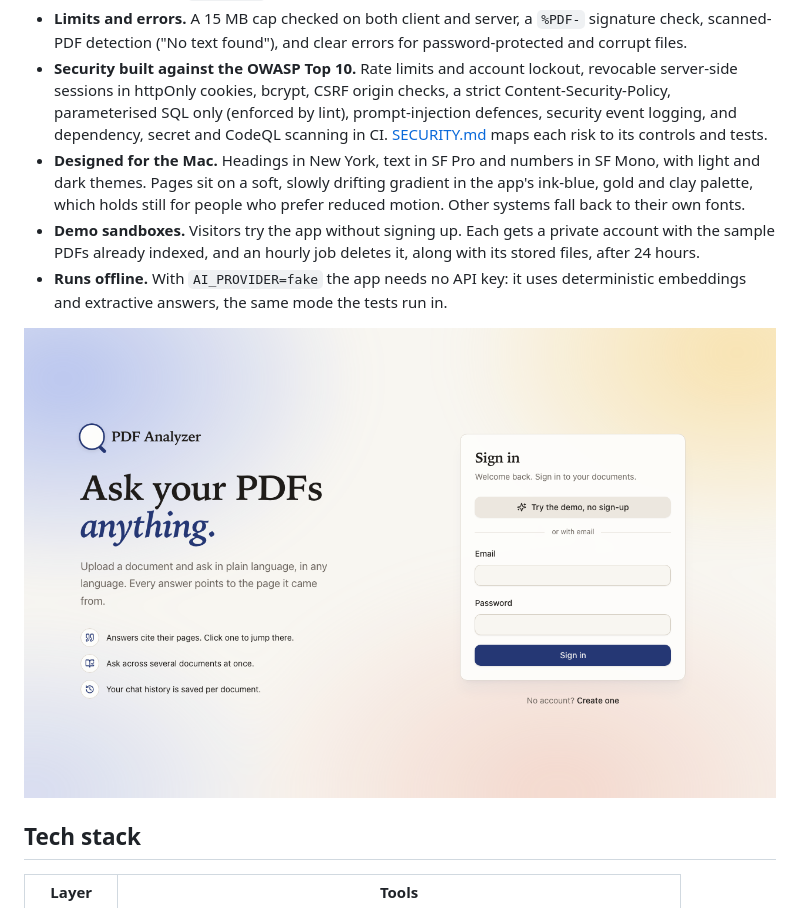
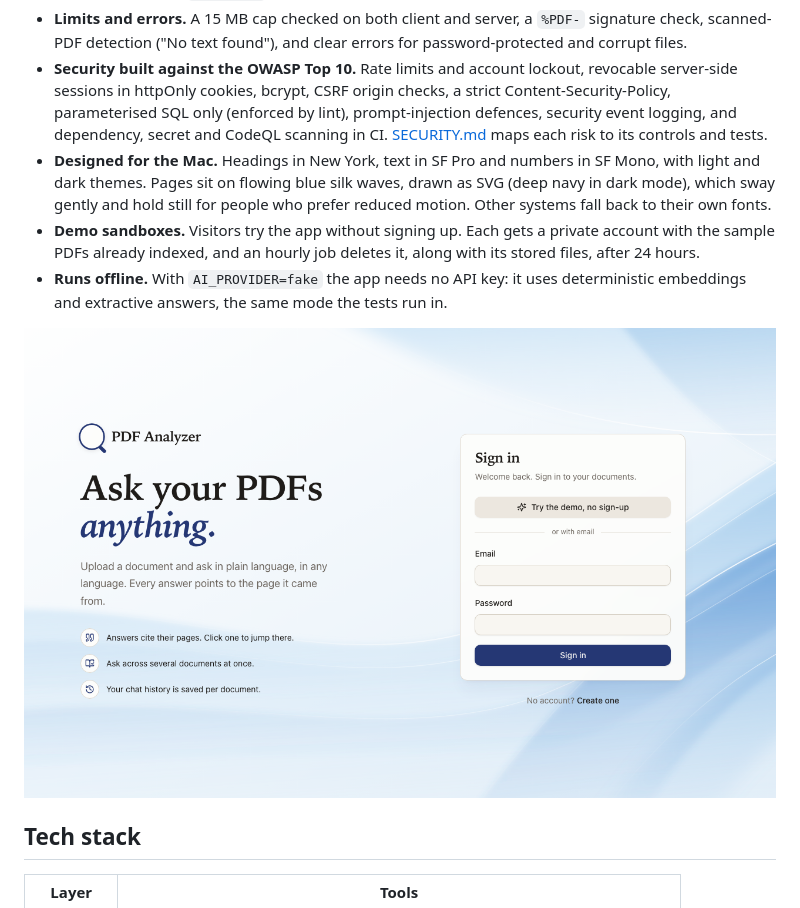
Before and after one commit to chlosaw/pdf_analyzer, a Markdown page: README.md, the part around the change. Rendered like a GitHub page; pictures changed too: docs/screenshot-sign-in.png.

```diff
--- a/README.md
+++ b/README.md
@@ -20,7 +20,7 @@ Chat with your PDFs: upload documents, ask questions, and get answers that strea
 - **Documented API.** An OpenAPI 3.1 spec, generated from the same Zod schemas the API validates with, browsable at `/api/docs`.
 - **Limits and errors.** A 15 MB cap checked on both client and server, a `%PDF-` signature check, scanned-PDF detection ("No text found"), and clear errors for password-protected and corrupt files.
 - **Security built against the OWASP Top 10.** Rate limits and account lockout, revocable server-side sessions in httpOnly cookies, bcrypt, CSRF origin checks, a strict Content-Security-Policy, parameterised SQL only (enforced by lint), prompt-injection defences, security event logging, and dependency, secret and CodeQL scanning in CI. [SECURITY.md](SECURITY.md) maps each risk to its controls and tests.
-- **Designed for the Mac.** Headings in New York, text in SF Pro and numbers in SF Mono, with light and dark themes. Pages sit on a soft, slowly drifting gradient in the app's ink-blue, gold and clay palette, which holds still for people who prefer reduced motion. Other systems fall back to their own fonts.
+- **Designed for the Mac.** Headings in New York, text in SF Pro and numbers in SF Mono, with light and dark themes. Pages sit on flowing blue silk waves, drawn as SVG (deep navy in dark mode), which sway gently and hold still for people who prefer reduced motion. Other systems fall back to their own fonts.
 - **Demo sandboxes.** Visitors try the app without signing up. Each gets a private account with the sample PDFs already indexed, and an hourly job deletes it, along with its stored files, after 24 hours.
 - **Runs offline.** With `AI_PROVIDER=fake` the app needs no API key: it uses deterministic embeddings and extractive answers, the same mode the tests run in.
 
```
Also changed, not shown: 6 other files.
